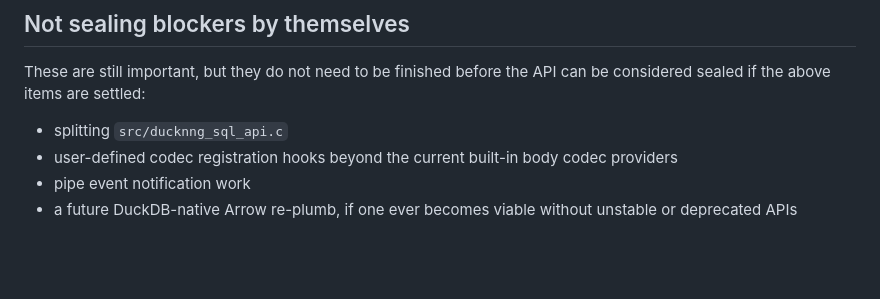
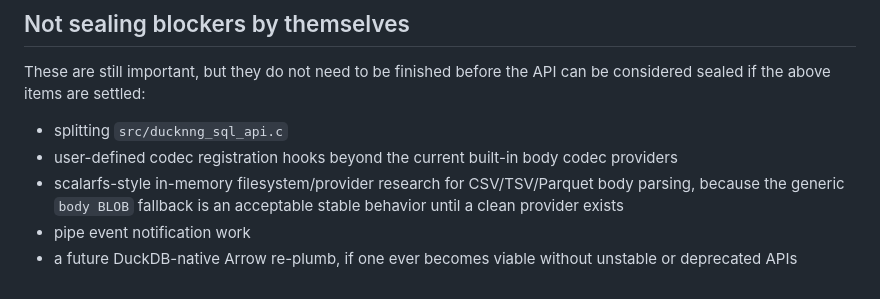
Before and after one commit to sounkou-bioinfo/ducknng, a Markdown page: docs/api_sealing_checklist.md, the part around the change. Rendered like a GitHub page; blank space fills up the shorter version.

```diff
--- a/docs/api_sealing_checklist.md
+++ b/docs/api_sealing_checklist.md
@@ -98,5 +98,6 @@ These are still important, but they do not need to be finished before the API ca
 
 - splitting `src/ducknng_sql_api.c`
 - user-defined codec registration hooks beyond the current built-in body codec providers
+- scalarfs-style in-memory filesystem/provider research for CSV/TSV/Parquet body parsing, because the generic `body BLOB` fallback is an acceptable stable behavior until a clean provider exists
 - pipe event notification work
 - a future DuckDB-native Arrow re-plumb, if one ever becomes viable without unstable or deprecated APIs
```
Also changed, not shown: docs/design_review_checklist.md (+2 -0 lines).
